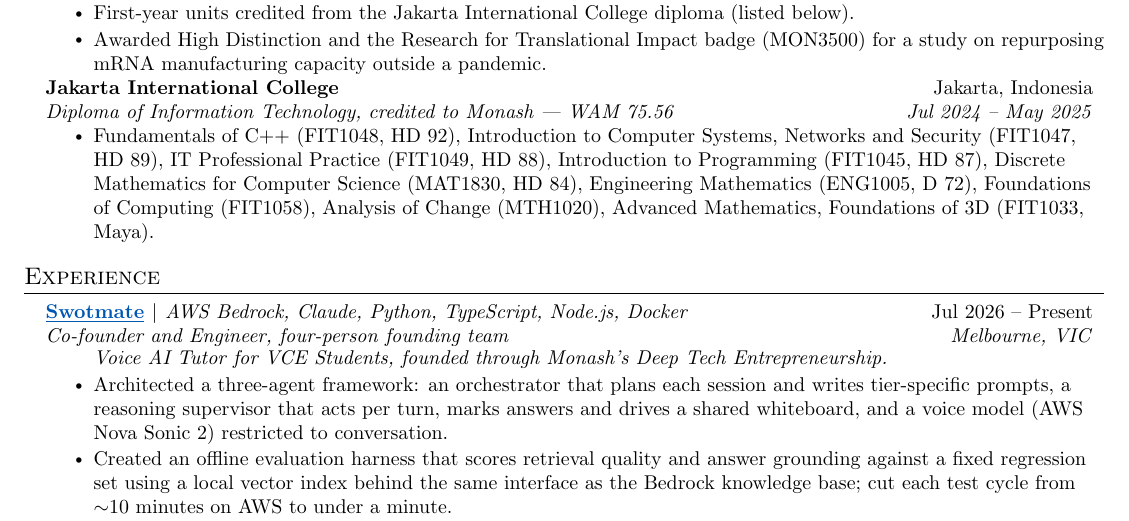
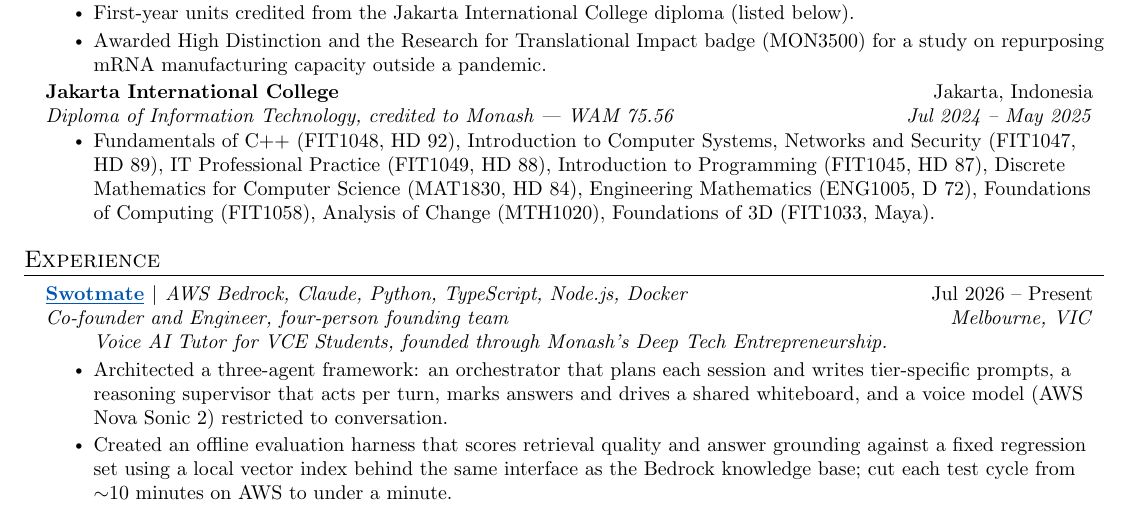
Before and after one commit to taxiivation-hfp/resume, a LaTeX CV (danar_tan_resume.tex): part of page 1 of 4, cut so that both start at the same text. Compiled offline with pdfLaTeX.

Commit message:
Update resume and rebuild PDF
Co-Authored-By: Claude Sonnet 5.5 <noreply@anthropic.com>

```diff
--- a/danar_tan_resume.tex
+++ b/danar_tan_resume.tex
@@ -94,7 +94,7 @@
       {Jakarta International College}{Jakarta, Indonesia}
       {Diploma of Information Technology, credited to Monash --- WAM 75.56}{Jul 2024 -- May 2025}
       \resumeItemListStart
-        \resumeItem{Fundamentals of C++ (FIT1048, HD 92), Introduction to Computer Systems, Networks and Security (FIT1047, HD 89), IT Professional Practice (FIT1049, HD 88), Introduction to Programming (FIT1045, HD 87), Discrete Mathematics for Computer Science (MAT1830, HD 84), Engineering Mathematics (ENG1005, D 72), Foundations of Computing (FIT1058), Analysis of Change (MTH1020), Advanced Mathematics, Foundations of 3D (FIT1033, Maya).}
+        \resumeItem{Fundamentals of C++ (FIT1048, HD 92), Introduction to Computer Systems, Networks and Security (FIT1047, HD 89), IT Professional Practice (FIT1049, HD 88), Introduction to Programming (FIT1045, HD 87), Discrete Mathematics for Computer Science (MAT1830, HD 84), Engineering Mathematics (ENG1005, D 72), Foundations of Computing (FIT1058), Analysis of Change (MTH1020), Foundations of 3D (FIT1033, Maya).}
       \resumeItemListEnd
   \resumeSubHeadingListEnd
 
```
Also changed, not shown: danar_tan_resume.pdf.
